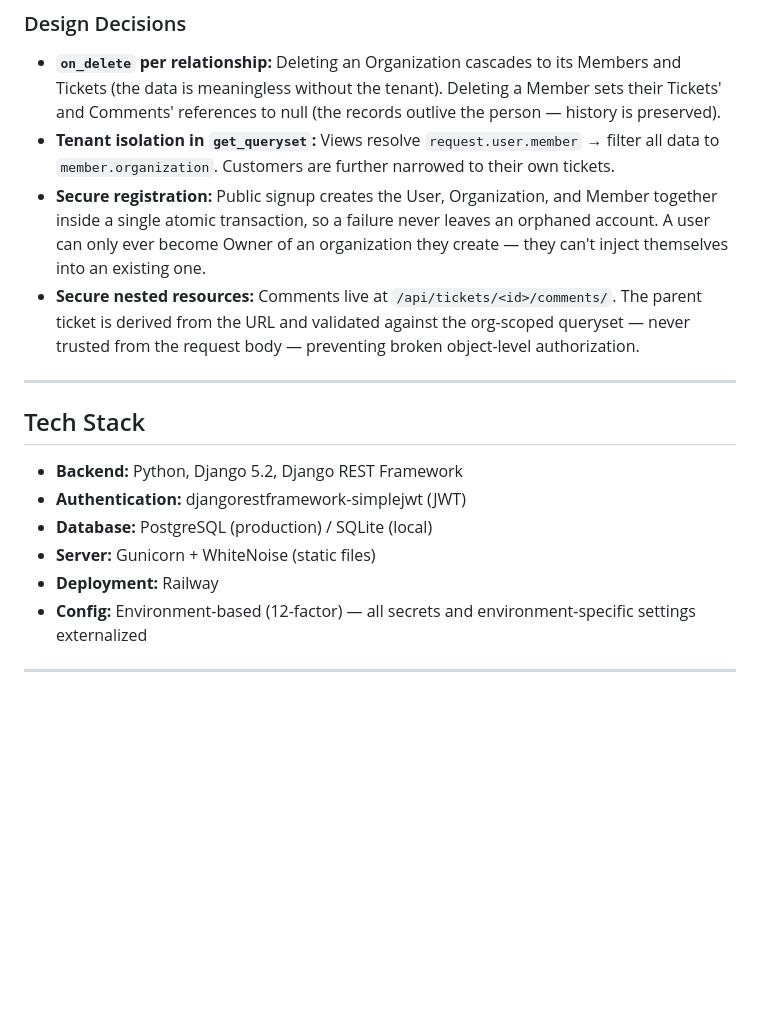
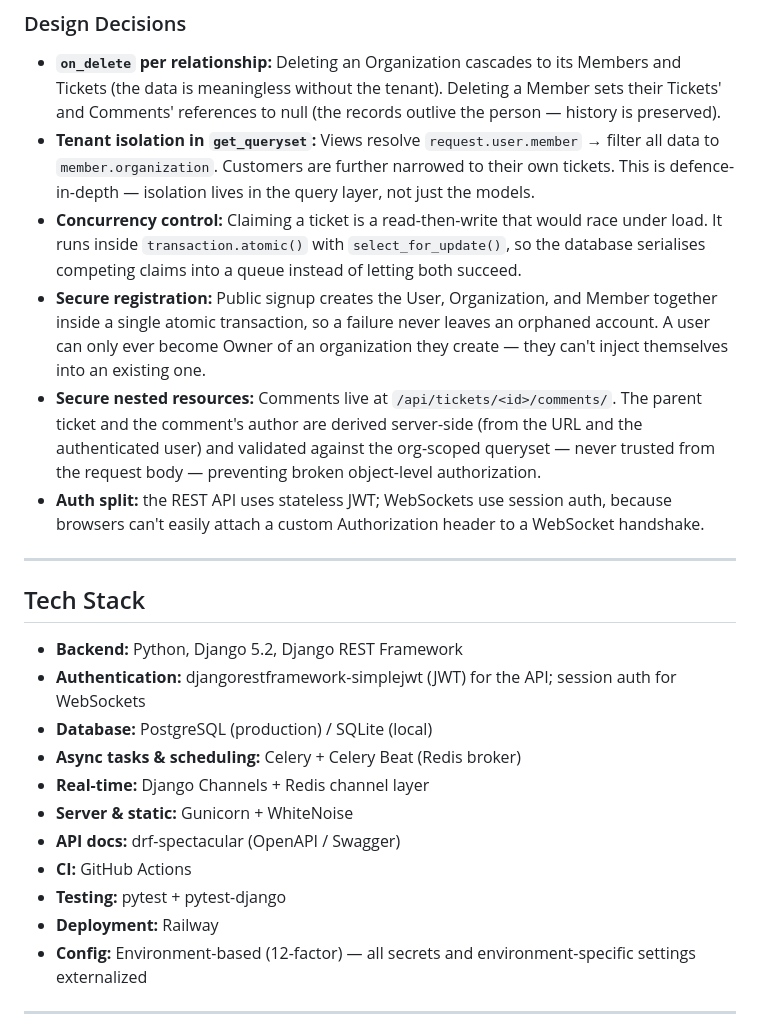
Before and after one commit to hrushii1305/deskhive, a Markdown page: README.md, the part around one of its changes. Rendered like a GitHub page; blank space fills up the shorter version.

```diff
--- a/README.md
+++ b/README.md
@@ -44,18 +51,25 @@ New organizations self-register through a public endpoint — the registrant bec
 ### Design Decisions
 
 - **`on_delete` per relationship:** Deleting an Organization cascades to its Members and Tickets (the data is meaningless without the tenant). Deleting a Member sets their Tickets' and Comments' references to null (the records outlive the person — history is preserved).
-- **Tenant isolation in `get_queryset`:** Views resolve `request.user.member` → filter all data to `member.organization`. Customers are further narrowed to their own tickets.
+- **Tenant isolation in `get_queryset`:** Views resolve `request.user.member` → filter all data to `member.organization`. Customers are further narrowed to their own tickets. This is defence-in-depth — isolation lives in the query layer, not just the models.
+- **Concurrency control:** Claiming a ticket is a read-then-write that would race under load. It runs inside `transaction.atomic()` with `select_for_update()`, so the database serialises competing claims into a queue instead of letting both succeed.
 - **Secure registration:** Public signup creates the User, Organization, and Member together inside a single atomic transaction, so a failure never leaves an orphaned account. A user can only ever become Owner of an organization they create — they can't inject themselves into an existing one.
-- **Secure nested resources:** Comments live at `/api/tickets/<id>/comments/`. The parent ticket is derived from the URL and validated against the org-scoped queryset — never trusted from the request body — preventing broken object-level authorization.
+- **Secure nested resources:** Comments live at `/api/tickets/<id>/comments/`. The parent ticket and the comment's author are derived server-side (from the URL and the authenticated user) and validated against the org-scoped queryset — never trusted from the request body — preventing broken object-level authorization.
+- **Auth split:** the REST API uses stateless JWT; WebSockets use session auth, because browsers can't easily attach a custom Authorization header to a WebSocket handshake.
 
 ---
 
 ## Tech Stack
 
 - **Backend:** Python, Django 5.2, Django REST Framework
-- **Authentication:** djangorestframework-simplejwt (JWT)
+- **Authentication:** djangorestframework-simplejwt (JWT) for the API; session auth for WebSockets
 - **Database:** PostgreSQL (production) / SQLite (local)
-- **Server:** Gunicorn + WhiteNoise (static files)
+- **Async tasks & scheduling:** Celery + Celery Beat (Redis broker)
+- **Real-time:** Django Channels + Redis channel layer
+- **Server & static:** Gunicorn + WhiteNoise
+- **API docs:** drf-spectacular (OpenAPI / Swagger)
+- **CI:** GitHub Actions
+- **Testing:** pytest + pytest-django
 - **Deployment:** Railway
 - **Config:** Environment-based (12-factor) — all secrets and environment-specific settings externalized
 
```
Also changed, not shown: other parts of README.md (+40 -15 lines).
